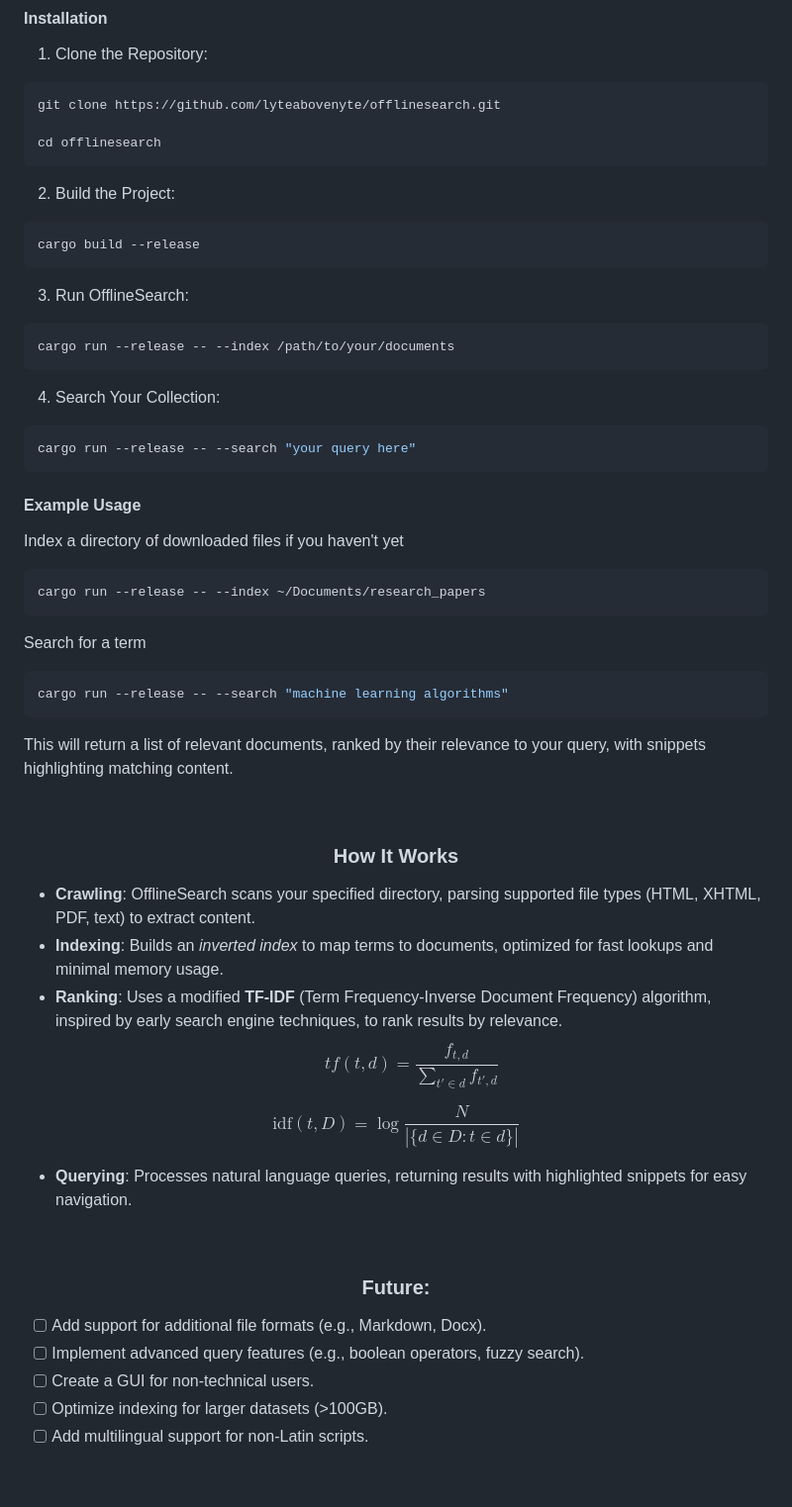
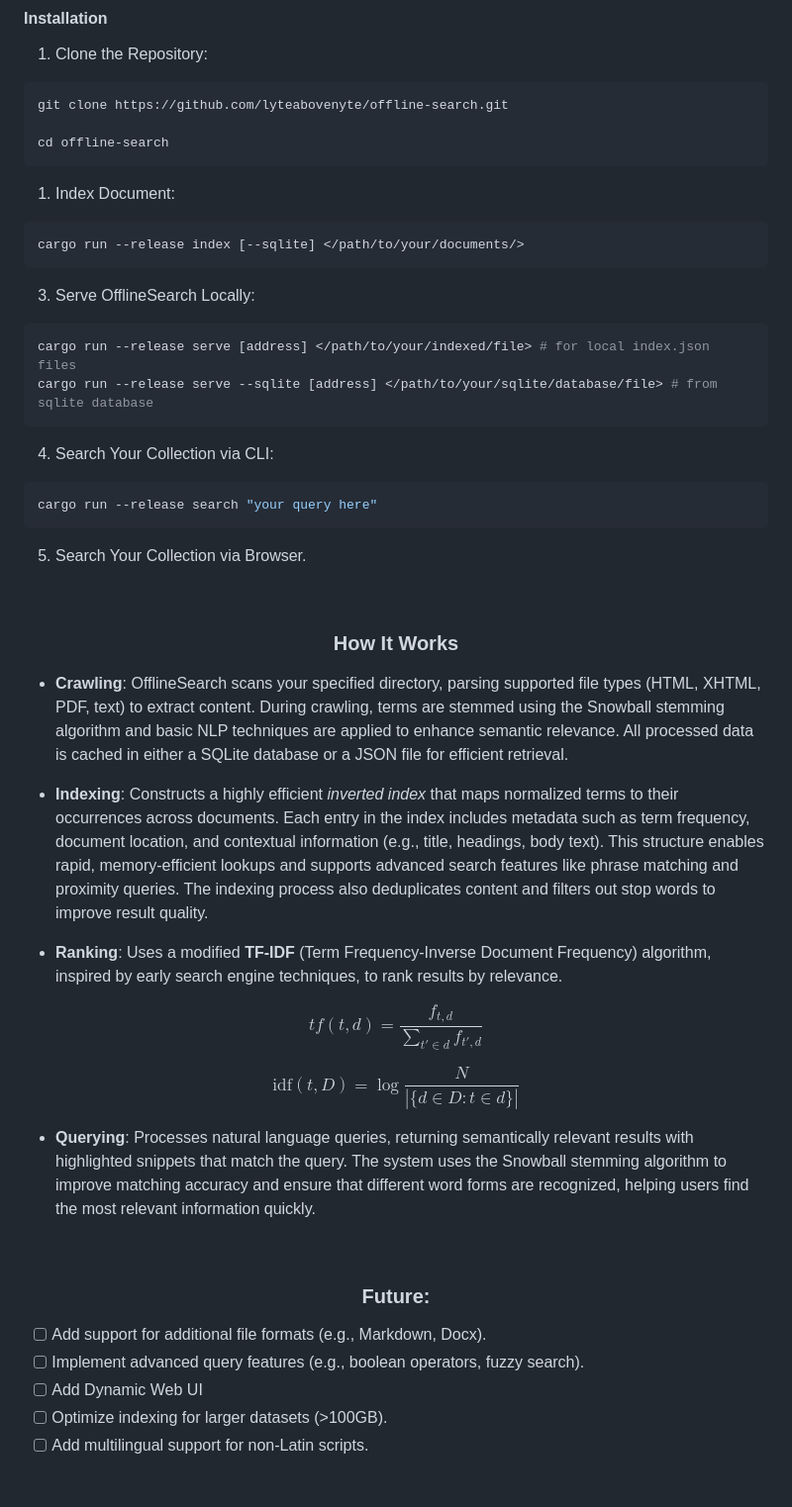
Before and after one commit to lyteabovenyte/Offline-Search, a Markdown page: README.md, the part around one of its changes. Shown at 99% size. Rendered like a GitHub page.

Commit message:
polished root README file to be public 📢

````diff
--- a/README.md
+++ b/README.md
@@ -55,56 +46,45 @@ In many parts of the world, like Iran, internet access is often disrupted, leavi
 1. Clone the Repository:
 
 ```bash
-git clone https://github.com/lyteabovenyte/offlinesearch.git
+git clone https://github.com/lyteabovenyte/offline-search.git
 
-cd offlinesearch
+cd offline-search
 ```
 
 
-2. Build the Project:
+1. Index Document:
 
 ```bash
-cargo build --release
+cargo run --release index [--sqlite] </path/to/your/documents/>
 ```
 
 
-3. Run OfflineSearch:
+3. Serve OfflineSearch Locally:
 
 ```bash
-cargo run --release -- --index /path/to/your/documents
+cargo run --release serve [address] </path/to/your/indexed/file> # for local index.json files
+cargo run --release serve --sqlite [address] </path/to/your/sqlite/database/file> # from sqlite database
 ```
 
 
-4. Search Your Collection:
+4. Search Your Collection via CLI:
 
 ```bash
-cargo run --release -- --search "your query here"
+cargo run --release search "your query here"
 ```
 
-
-
-#### Example Usage
-Index a directory of downloaded files if you haven't yet
-
-```bash
-cargo run --release -- --index ~/Documents/research_papers
-```
-
-Search for a term
-
-```bash
-cargo run --release -- --search "machine learning algorithms"
-```
-
-This will return a list of relevant documents, ranked by their relevance to your query, with snippets highlighting matching content.
+5. Search Your Collection via Browser.
 
 
 <br />
 <div align="center"><h3>How It Works</h3></div>
 
-- **Crawling**: OfflineSearch scans your specified directory, parsing supported file types (HTML, XHTML, PDF, text) to extract content.
-- **Indexing**: Builds an *inverted index* to map terms to documents, optimized for fast lookups and minimal memory usage.
+- **Crawling**: OfflineSearch scans your specified directory, parsing supported file types (HTML, XHTML, PDF, text) to extract content. During crawling, terms are stemmed using the Snowball stemming algorithm and basic NLP techniques are applied to enhance semantic relevance. All processed data is cached in either a SQLite database or a JSON file for efficient retrieval.
+
+- **Indexing**: Constructs a highly efficient *inverted index* that maps normalized terms to their occurrences across documents. Each entry in the index includes metadata such as term frequency, document location, and contextual information (e.g., title, headings, body text). This structure enables rapid, memory-efficient lookups and supports advanced search features like phrase matching and proximity queries. The indexing process also deduplicates content and filters out stop words to improve result quality.
+
 - **Ranking**: Uses a modified **TF-IDF** (Term Frequency-Inverse Document Frequency) algorithm, inspired by early search engine techniques, to rank results by relevance.
+
 $$
 tf(t, d) = \frac{f_{t,d}}{\sum_{t' \in d} f_{t',d}}
 $$
@@ -113,7 +93,7 @@ $$
 \text{idf}(t, D) = \log \frac{N}{\left| \{ d \in D : t \in d \} \right|}
 $$
 
-- **Querying**: Processes natural language queries, returning results with highlighted snippets for easy navigation.
+- **Querying**: Processes natural language queries, returning semantically relevant results with highlighted snippets that match the query. The system uses the Snowball stemming algorithm to improve matching accuracy and ensure that different word forms are recognized, helping users find the most relevant information quickly.
 
 
 <br />
@@ -121,7 +101,7 @@ $$
 
 - [ ] Add support for additional file formats (e.g., Markdown, Docx).
 - [ ] Implement advanced query features (e.g., boolean operators, fuzzy search).
-- [ ] Create a GUI for non-technical users.
+- [ ] Add Dynamic Web UI
 - [ ] Optimize indexing for larger datasets (>100GB).
 - [ ] Add multilingual support for non-Latin scripts.
 
````
Also changed, not shown: other parts of README.md (+3 -12 lines).
